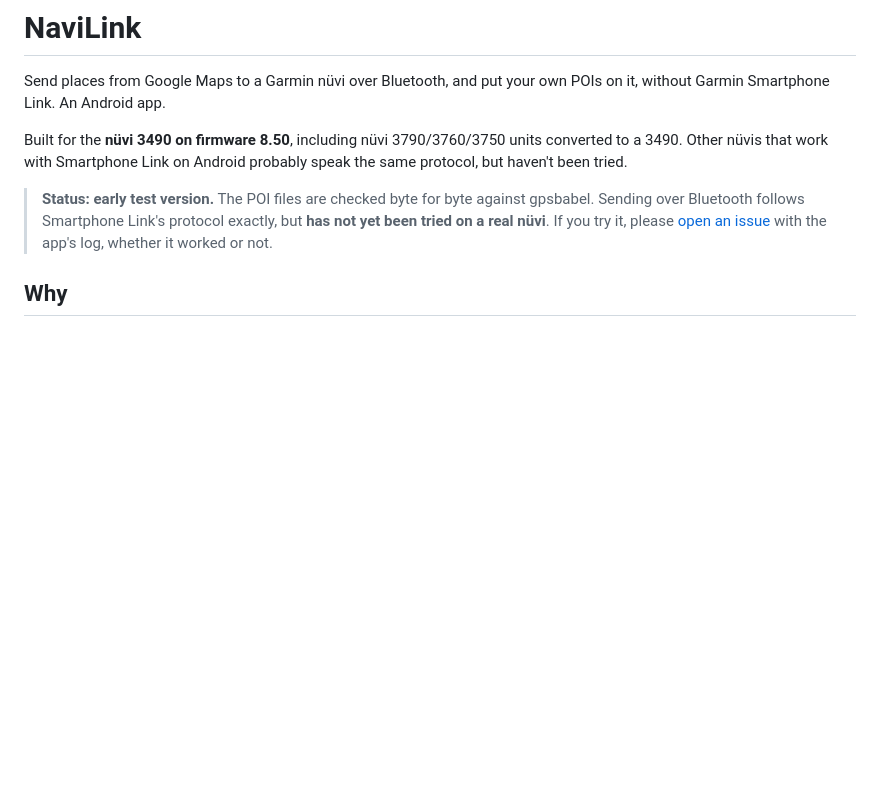
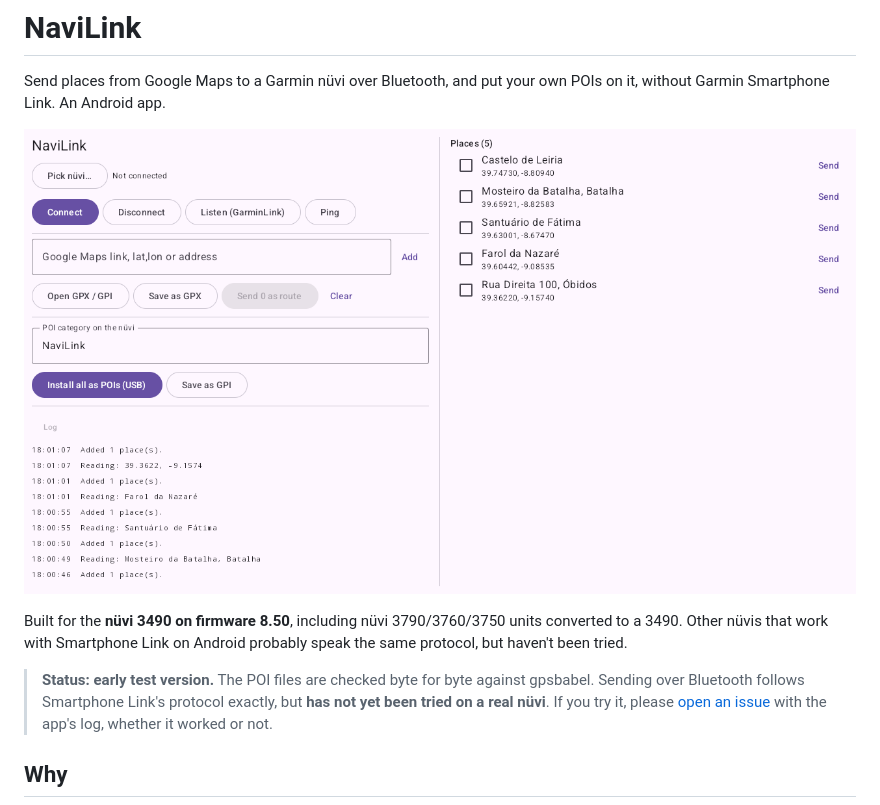
Before and after one commit to skinnie/navilink, a Markdown page: README.md, the part around the change. Rendered like a GitHub page; pictures changed too: docs/tablet.png (added); blank space fills up the shorter version.

```diff
--- a/README.md
+++ b/README.md
@@ -2,6 +2,8 @@
 
 Send places from Google Maps to a Garmin nüvi over Bluetooth, and put your own POIs on it,
 without Garmin Smartphone Link. An Android app.
+
+<p><img src="docs/tablet.png" alt="NaviLink on a tablet: Bluetooth and POI buttons and the log on the left, five places around Leiria ready to send on the right"></p>
 
 Built for the **nüvi 3490 on firmware 8.50**, including nüvi 3790/3760/3750 units converted to a 3490.
 Other nüvis that work with Smartphone Link on Android probably speak the same protocol, but haven't been tried.
```
Also changed, not shown: 3 other files.
